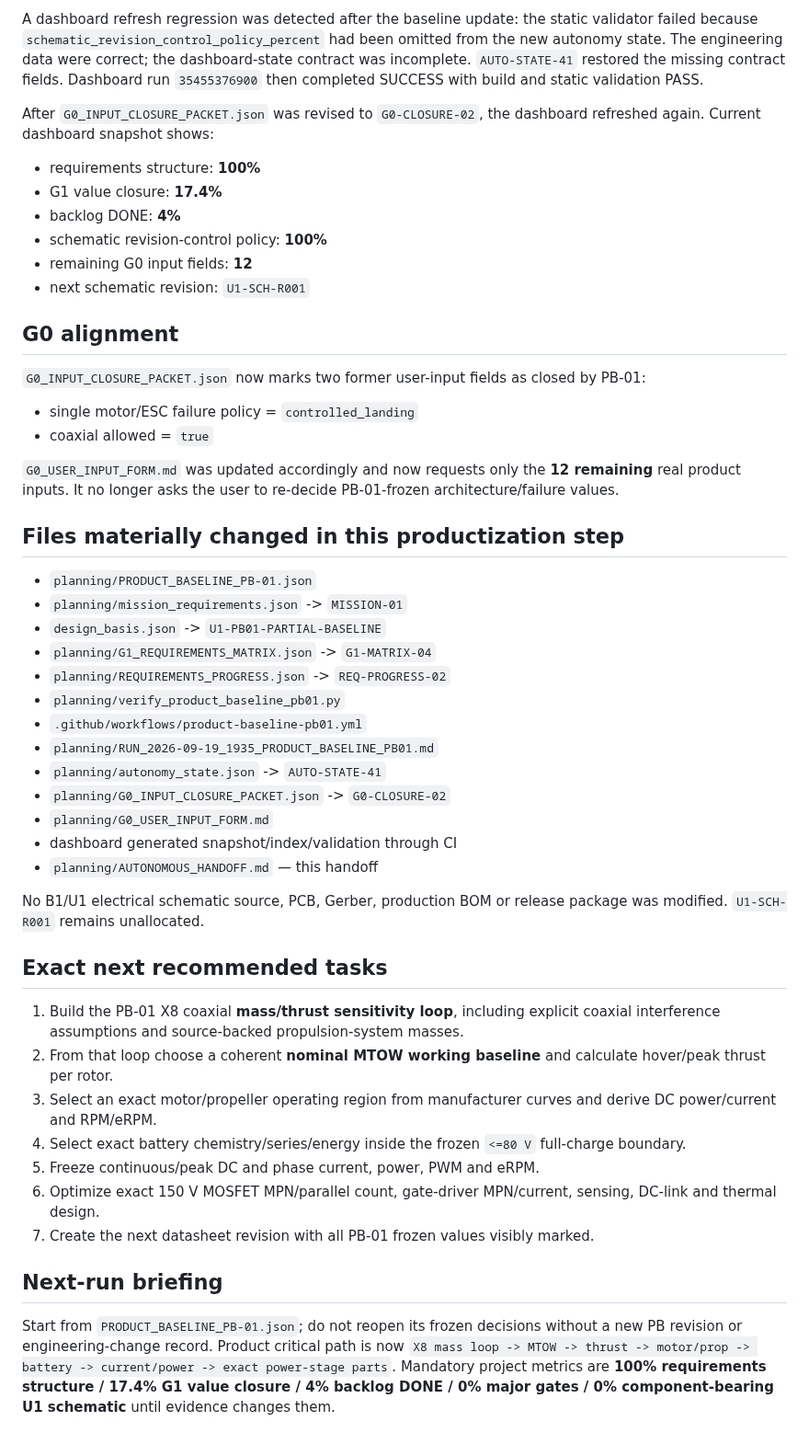
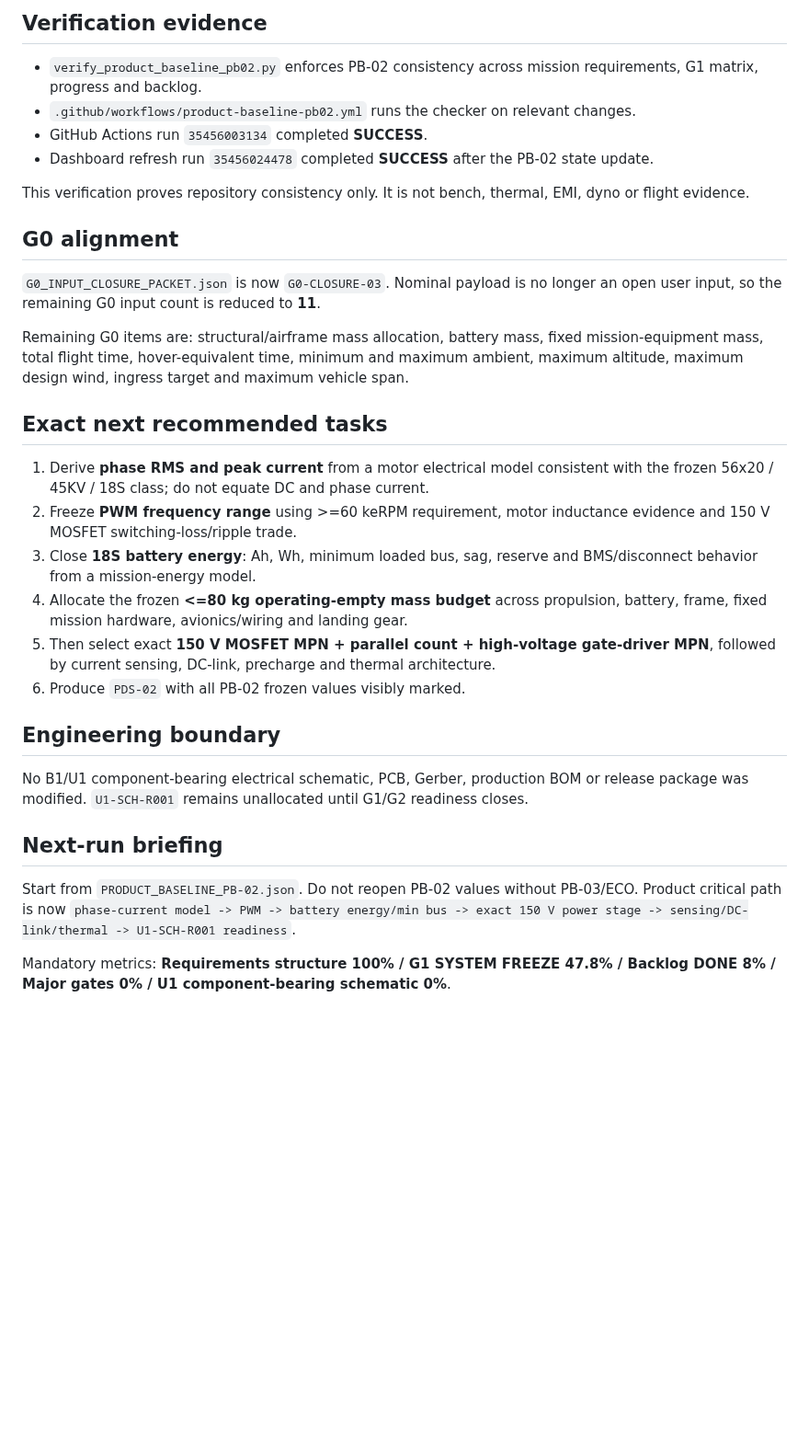
Before and after one commit to mekiciepcas/ESC-Ai, a Markdown page: ESC_V2/planning/AUTONOMOUS_HANDOFF.md, the part around one of its changes. Shown at 92% size. Drawn GitHub-style; blank space fills up the shorter version.

```diff
--- a/ESC_V2/planning/AUTONOMOUS_HANDOFF.md
+++ b/ESC_V2/planning/AUTONOMOUS_HANDOFF.md
@@ -55,52 +66,34 @@ GitHub Actions run `35455224602` completed SUCCESS with the expected PB-01 outpu
 
-A dashboard refresh regression was detected after the baseline update: the static validator failed because `schematic_revision_control_policy_percent` had been omitted from the new autonomy state. The engineering data were correct; the dashboard-state contract was incomplete. `AUTO-STATE-41` restored the missing contract fields. Dashboard run `35455376900` then completed SUCCESS with build and static validation PASS.
+## Verification evidence
 
-After `G0_INPUT_CLOSURE_PACKET.json` was revised to `G0-CLOSURE-02`, the dashboard refreshed again. Current dashboard snapshot shows:
+- `verify_product_baseline_pb02.py` enforces PB-02 consistency across mission requirements, G1 matrix, progress and backlog.
+- `.github/workflows/product-baseline-pb02.yml` runs the checker on relevant changes.
+- GitHub Actions run `35456003134` completed **SUCCESS**.
+- Dashboard refresh run `35456024478` completed **SUCCESS** after the PB-02 state update.
 
-- requirements structure: **100%**
-- G1 value closure: **17.4%**
-- backlog DONE: **4%**
-- schematic revision-control policy: **100%**
-- remaining G0 input fields: **12**
-- next schematic revision: `U1-SCH-R001`
+This verification proves repository consistency only. It is not bench, thermal, EMI, dyno or flight evidence.
 
 ## G0 alignment
 
-`G0_INPUT_CLOSURE_PACKET.json` now marks two former user-input fields as closed by PB-01:
+`G0_INPUT_CLOSURE_PACKET.json` is now `G0-CLOSURE-03`. Nominal payload is no longer an open user input, so the remaining G0 input count is reduced to **11**.
 
-- single motor/ESC failure policy = `controlled_landing`
-- coaxial allowed = `true`
-
-`G0_USER_INPUT_FORM.md` was updated accordingly and now requests only the **12 remaining** real product inputs. It no longer asks the user to re-decide PB-01-frozen architecture/failure values.
-
-## Files materially changed in this productization step
-
-- `planning/PRODUCT_BASELINE_PB-01.json`
-- `planning/mission_requirements.json` -> `MISSION-01`
-- `design_basis.json` -> `U1-PB01-PARTIAL-BASELINE`
-- `planning/G1_REQUIREMENTS_MATRIX.json` -> `G1-MATRIX-04`
-- `planning/REQUIREMENTS_PROGRESS.json` -> `REQ-PROGRESS-02`
-- `planning/verify_product_baseline_pb01.py`
-- `.github/workflows/product-baseline-pb01.yml`
-- `planning/RUN_2026-09-19_1935_PRODUCT_BASELINE_PB01.md`
-- `planning/autonomy_state.json` -> `AUTO-STATE-41`
-- `planning/G0_INPUT_CLOSURE_PACKET.json` -> `G0-CLOSURE-02`
-- `planning/G0_USER_INPUT_FORM.md`
-- dashboard generated snapshot/index/validation through CI
-- `planning/AUTONOMOUS_HANDOFF.md` — this handoff
-
-No B1/U1 electrical schematic source, PCB, Gerber, production BOM or release package was modified. `U1-SCH-R001` remains unallocated.
+Remaining G0 items are: structural/airframe mass allocation, battery mass, fixed mission-equipment mass, total flight time, hover-equivalent time, minimum and maximum ambient, maximum altitude, maximum design wind, ingress target and maximum vehicle span.
 
 ## Exact next recommended tasks
 
-1. Build the PB-01 X8 coaxial **mass/thrust sensitivity loop**, including explicit coaxial interference assumptions and source-backed propulsion-system masses.
-2. From that loop choose a coherent **nominal MTOW working baseline** and calculate hover/peak thrust per rotor.
-3. Select an exact motor/propeller operating region from manufacturer curves and derive DC power/current and RPM/eRPM.
-4. Select exact battery chemistry/series/energy inside the frozen `<=80 V` full-charge boundary.
-5. Freeze continuous/peak DC and phase current, power, PWM and eRPM.
-6. Optimize exact 150 V MOSFET MPN/parallel count, gate-driver MPN/current, sensing, DC-link and thermal design.
-7. Create the next datasheet revision with all PB-01 frozen values visibly marked.
+1. Derive **phase RMS and peak current** from a motor electrical model consistent with the frozen 56x20 / 45KV / 18S class; do not equate DC and phase current.
+2. Freeze **PWM frequency range** using >=60 keRPM requirement, motor inductance evidence and 150 V MOSFET switching-loss/ripple trade.
+3. Close **18S battery energy**: Ah, Wh, minimum loaded bus, sag, reserve and BMS/disconnect behavior from a mission-energy model.
+4. Allocate the frozen **<=80 kg operating-empty mass budget** across propulsion, battery, frame, fixed mission hardware, avionics/wiring and landing gear.
+5. Then select exact **150 V MOSFET MPN + parallel count + high-voltage gate-driver MPN**, followed by current sensing, DC-link, precharge and thermal architecture.
+6. Produce `PDS-02` with all PB-02 frozen values visibly marked.
+
+## Engineering boundary
+
+No B1/U1 component-bearing electrical schematic, PCB, Gerber, production BOM or release package was modified. `U1-SCH-R001` remains unallocated until G1/G2 readiness closes.
 
 ## Next-run briefing
 
-Start from `PRODUCT_BASELINE_PB-01.json`; do not reopen its frozen decisions without a new PB revision or engineering-change record. Product critical path is now `X8 mass loop -> MTOW -> thrust -> motor/prop -> battery -> current/power -> exact power-stage parts`. Mandatory project metrics are **100% requirements structure / 17.4% G1 value closure / 4% backlog DONE / 0% major gates / 0% component-bearing U1 schematic** until evidence changes them.
+Start from `PRODUCT_BASELINE_PB-02.json`. Do not reopen PB-02 values without PB-03/ECO. Product critical path is now `phase-current model -> PWM -> battery energy/min bus -> exact 150 V power stage -> sensing/DC-link/thermal -> U1-SCH-R001 readiness`.
+
+Mandatory metrics: **Requirements structure 100% / G1 SYSTEM FREEZE 47.8% / Backlog DONE 8% / Major gates 0% / U1 component-bearing schematic 0%**.
```
Also changed, not shown: other parts of ESC_V2/planning/AUTONOMOUS_HANDOFF.md (+41 -30 lines).
